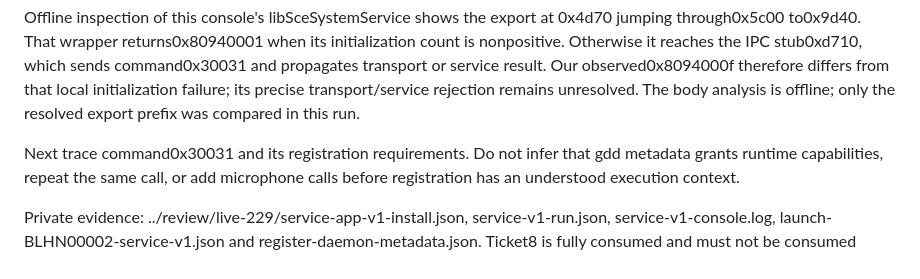
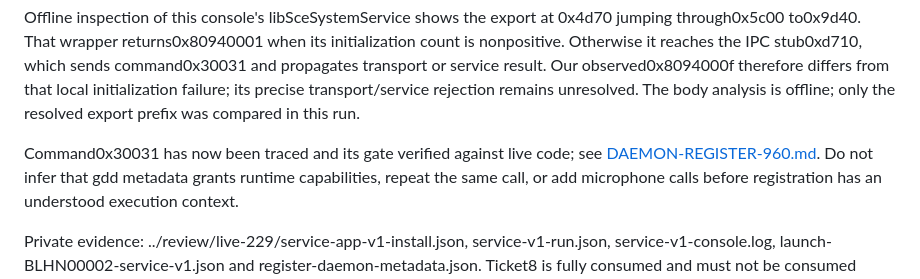
Before and after one commit to NichlasEk/PS4-BlueHEN, a Markdown page: research/service-probe/README.md, the part around the change. Rendered like a GitHub page.

Commit message:
Trace daemon registration to live-verified system capability gate

```diff
--- a/research/service-probe/README.md
+++ b/research/service-probe/README.md
@@ -72,7 +72,8 @@ Our observed0x8094000f therefore differs from that local initialization failure;
 its precise transport/service rejection remains unresolved. The body analysis
 is offline; only the resolved export prefix was compared in this run.
 
-Next trace command0x30031 and its registration requirements. Do not infer that
+Command0x30031 has now been traced and its gate verified against live code;
+see [DAEMON-REGISTER-960.md](../DAEMON-REGISTER-960.md). Do not infer that
 gdd metadata grants runtime capabilities, repeat the same call, or add microphone
 calls before registration has an understood execution context.
 
```
Also changed, not shown: research/DAEMON-REGISTER-960.md (added, +75 -0 lines).
